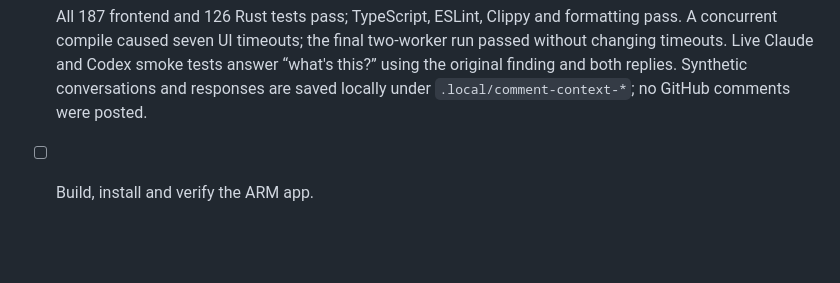
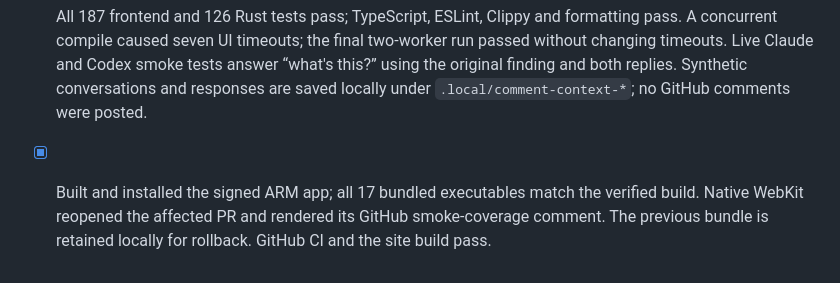
Before and after one commit to crs48/diffcity, a Markdown page: docs/implementation.md, the part around the change. GitHub-like rendering; blank space fills up the shorter version.

Commit message:
docs: record comment context verification
- Record passing native ARM installation, restored GitHub comment rendering, and CI checks.

```diff
--- a/docs/implementation.md
+++ b/docs/implementation.md
@@ -837,4 +837,4 @@ Validation:
 
 - [x] Regression tests capture the actual Claude and Codex protocols over two turns, including newly synced replies. Selection tests cover full bodies, authors, parent chains, stale locations, cycles, legacy caches, scope isolation and explicit bounds.
 - [x] All 187 frontend and 126 Rust tests pass; TypeScript, ESLint, Clippy and formatting pass. A concurrent compile caused seven UI timeouts; the final two-worker run passed without changing timeouts. Live Claude and Codex smoke tests answer “what's this?” using the original finding and both replies. Synthetic conversations and responses are saved locally under `.local/comment-context-*`; no GitHub comments were posted.
-- [ ] Build, install and verify the ARM app.
+- [x] Built and installed the signed ARM app; all 17 bundled executables match the verified build. Native WebKit reopened the affected PR and rendered its GitHub smoke-coverage comment. The previous bundle is retained locally for rollback. GitHub CI and the site build pass.
```
